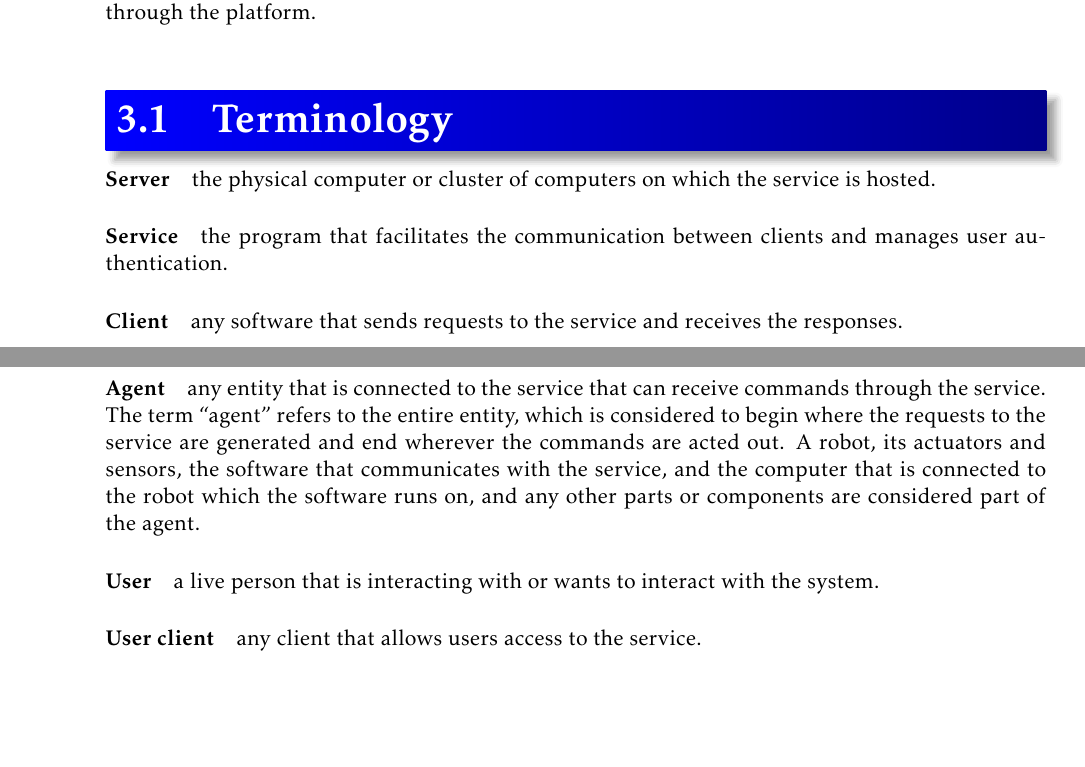
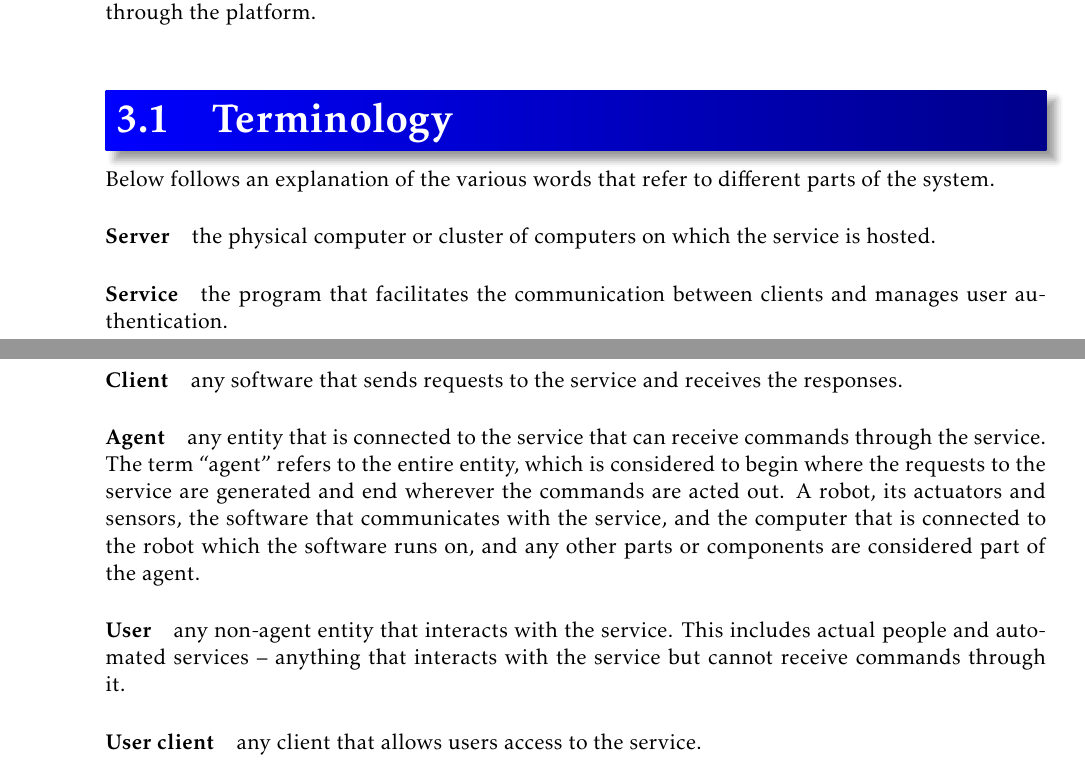
Before and after one commit to tverrkraftig/technical-report, a LaTeX document (report.tex, which reads concept_description/terminology.tex): two parts of pages 5 and 6 of 12, joined at a grey line, cut so that both start at the same text, the shorter picture padded with empty space. Compiled offline with pdfLaTeX.

Commit message:
further specified what a user is

```diff
--- a/concept_description/terminology.tex
+++ b/concept_description/terminology.tex
@@ -1,4 +1,6 @@
 % Terminology!
+Below follows an explanation of the various words that refer to different parts of the system.
+
 \paragraph{Server} the physical computer or cluster of computers on which the service is hosted.
 
 \paragraph{Service} the program that facilitates the communication between clients and manages user authentication.
@@ -9,6 +11,7 @@
 The term ``agent'' refers to the entire entity, which is considered to begin where the requests to the service are generated and end wherever the commands are acted out.
 A robot, its actuators and sensors, the software that communicates with the service, and the computer that is connected to the robot which the software runs on, and any other parts or components are considered part of the agent.
 
-\paragraph{User} a live person that is interacting with or wants to interact with the system.
+\paragraph{User} any non-agent entity that interacts with the service.
+This includes actual people and automated services -- anything that interacts with the service but cannot receive commands through it.
 
 \paragraph{User client} any client that allows users access to the service.
```
